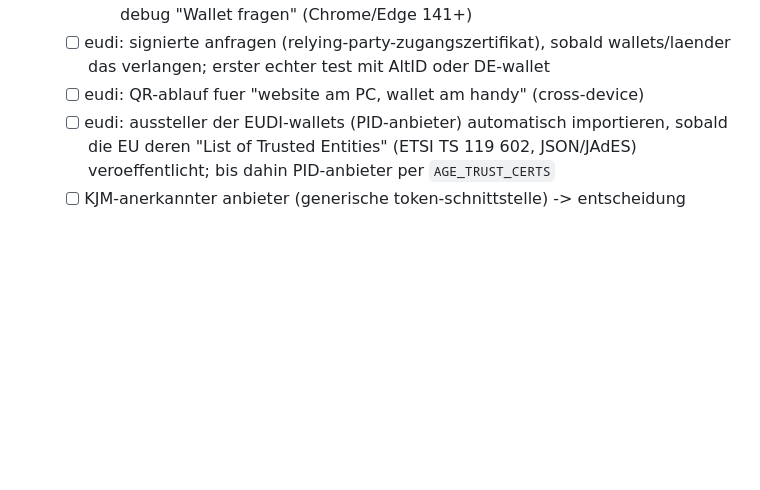
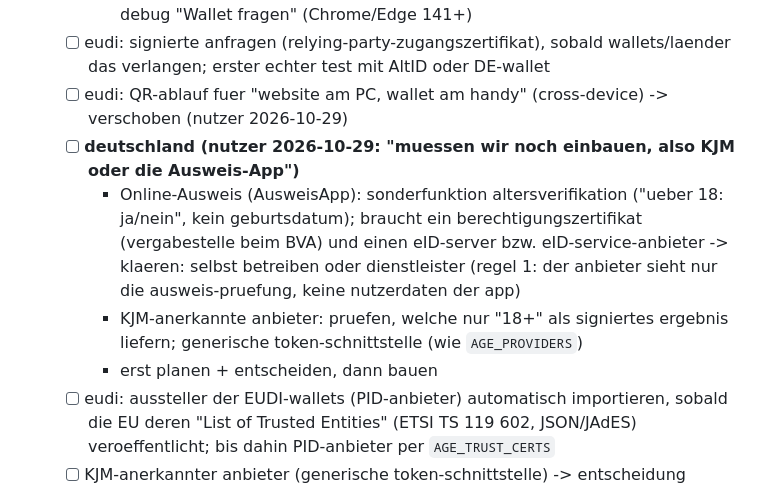
Before and after one commit to silverhorn-dev/open-grid, a Markdown page: tasks/board.md, the part around the change. GitHub-like rendering; blank space fills up the shorter version.

Commit message:
board: german age verification (eid, kjm) to plan

```diff
--- a/tasks/board.md
+++ b/tasks/board.md
@@ -70,7 +70,11 @@
   - [x] eudi testseite (nutzer 2026-10-29: "activate the age provider for test", gewaehlt: debug-testseite statt live-sperre): debug-karte "Altersnachweis testen (Wallet)", routen `/api/safety/age-test/*` pruefen echt gegen EU-testliste (13 test-/demo-aussteller inkl. "Age Verification Reference Implementation") + echte liste, speichern nichts; `AGE_EUDI_TEST` (std an); tests unit + e2e `age-test`
     - testen: demo-app (android, github eu-digital-identity-wallet/av-app-android-wallet-ui/releases) -> "National eID" (demo-aussteller) -> in OpenGrid debug "Wallet fragen" (Chrome/Edge 141+)
   - [ ] eudi: signierte anfragen (relying-party-zugangszertifikat), sobald wallets/laender das verlangen; erster echter test mit AltID oder DE-wallet
-  - [ ] eudi: QR-ablauf fuer "website am PC, wallet am handy" (cross-device)
+  - [ ] eudi: QR-ablauf fuer "website am PC, wallet am handy" (cross-device) -> verschoben (nutzer 2026-10-29)
+  - [ ] **deutschland (nutzer 2026-10-29: "muessen wir noch einbauen, also KJM oder die Ausweis-App")**
+    - Online-Ausweis (AusweisApp): sonderfunktion altersverifikation ("ueber 18: ja/nein", kein geburtsdatum); braucht ein berechtigungszertifikat (vergabestelle beim BVA) und einen eID-server bzw. eID-service-anbieter -> klaeren: selbst betreiben oder dienstleister (regel 1: der anbieter sieht nur die ausweis-pruefung, keine nutzerdaten der app)
+    - KJM-anerkannte anbieter: pruefen, welche nur "18+" als signiertes ergebnis liefern; generische token-schnittstelle (wie `AGE_PROVIDERS`)
+    - erst planen + entscheiden, dann bauen
   - [ ] eudi: aussteller der EUDI-wallets (PID-anbieter) automatisch importieren, sobald die EU deren "List of Trusted Entities" (ETSI TS 119 602, JSON/JAdES) veroeffentlicht; bis dahin PID-anbieter per `AGE_TRUST_CERTS`
   - [ ] KJM-anerkannter anbieter (generische token-schnittstelle) -> entscheidung
   - [x] SMTP-versand der codes (2026-10-29, nutzer: nodemailer, optional): `EMAIL_TRANSPORT=smtp`, `SMTP_URL`, `SMTP_FROM` (`server/email-smtp.js`), nodemailer in `optionalDependencies`, erst beim ersten versand geladen; fehlversand -> 502, code verworfen; tests `test/email-smtp.test.js`, `test/safety.test.js`; einmal echt gegen mailpit verschickt
```
